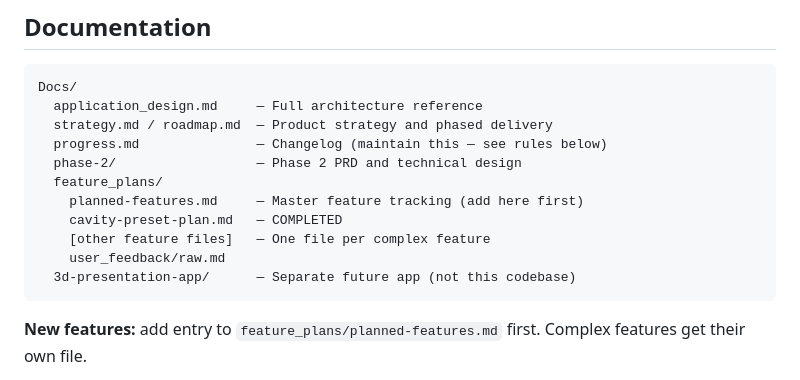
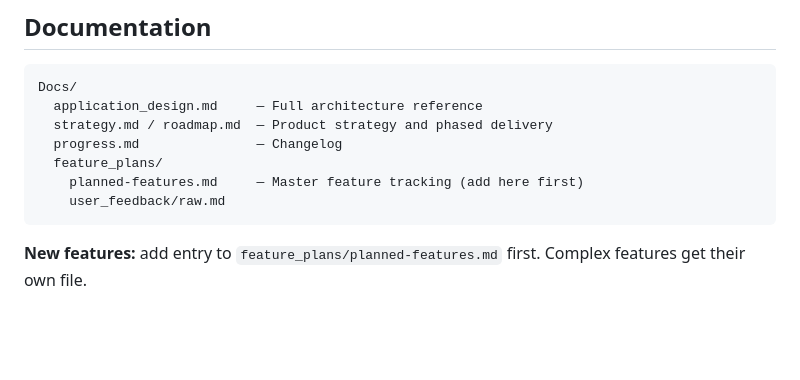
Before and after one commit to production-git/cavity, a Markdown page: CLAUDE.md, the part around one of its changes. Rendered like a GitHub page; blank space fills up the shorter version.

````diff
--- a/CLAUDE.md
+++ b/CLAUDE.md
@@ -71,14 +68,10 @@ cd scripts && python -m unittest test_cif_to_json -v
 Docs/
   application_design.md     — Full architecture reference
   strategy.md / roadmap.md  — Product strategy and phased delivery
-  progress.md               — Changelog (maintain this — see rules below)
-  phase-2/                  — Phase 2 PRD and technical design
+  progress.md               — Changelog
   feature_plans/
     planned-features.md     — Master feature tracking (add here first)
-    cavity-preset-plan.md   — COMPLETED
-    [other feature files]   — One file per complex feature
     user_feedback/raw.md
-  3d-presentation-app/      — Separate future app (not this codebase)
 ```
 
 **New features:** add entry to `feature_plans/planned-features.md` first. Complex features get their own file.
````
Also changed, not shown: other parts of CLAUDE.md (+7 -28 lines).
